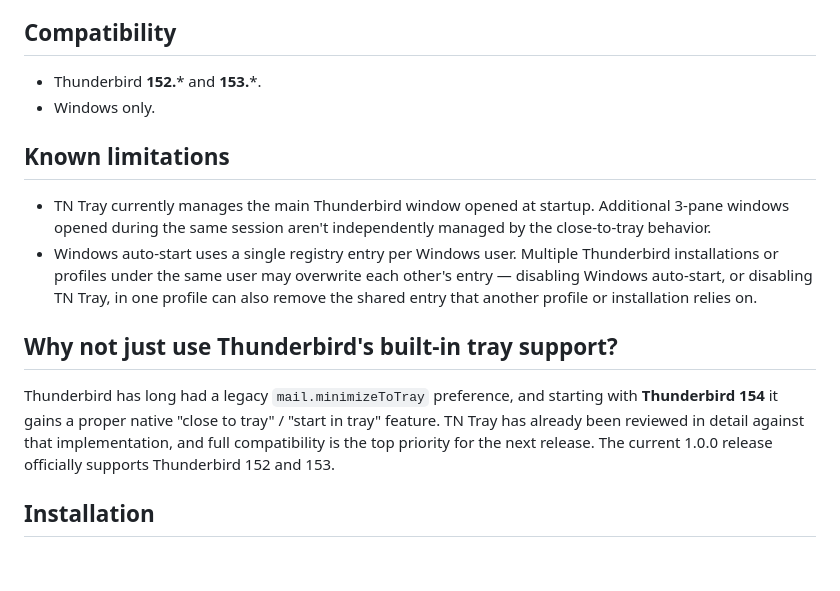
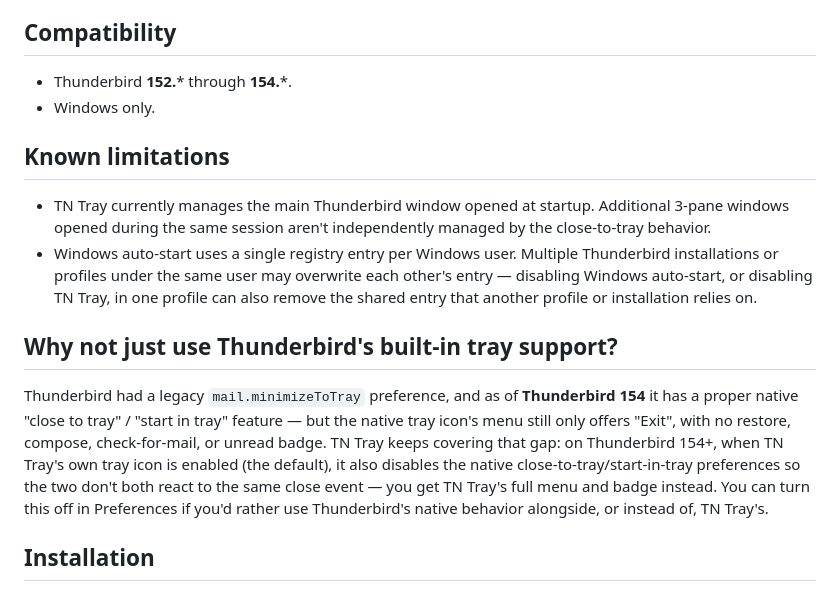
Before and after one commit to thiagonaalmeida/tn-tray, a Markdown page: README.md, the part around the change. GitHub-like rendering; blank space fills up the shorter version.

```diff
--- a/README.md
+++ b/README.md
@@ -17,7 +17,7 @@ There are other tray extensions for Thunderbird out there, but none of them quit
 
 ## Compatibility
 
-- Thunderbird **152.*** and **153.***.
+- Thunderbird **152.*** through **154.***.
 - Windows only.
 
 ## Known limitations
@@ -27,7 +27,7 @@ There are other tray extensions for Thunderbird out there, but none of them quit
 
 ## Why not just use Thunderbird's built-in tray support?
 
-Thunderbird has long had a legacy `mail.minimizeToTray` preference, and starting with **Thunderbird 154** it gains a proper native "close to tray" / "start in tray" feature. TN Tray has already been reviewed in detail against that implementation, and full compatibility is the top priority for the next release. The current 1.0.0 release officially supports Thunderbird 152 and 153.
+Thunderbird had a legacy `mail.minimizeToTray` preference, and as of **Thunderbird 154** it has a proper native "close to tray" / "start in tray" feature — but the native tray icon's menu still only offers "Exit", with no restore, compose, check-for-mail, or unread badge. TN Tray keeps covering that gap: on Thunderbird 154+, when TN Tray's own tray icon is enabled (the default), it also disables the native close-to-tray/start-in-tray preferences so the two don't both react to the same close event — you get TN Tray's full menu and badge instead. You can turn this off in Preferences if you'd rather use Thunderbird's native behavior alongside, or instead of, TN Tray's.
 
 ## Installation
 
```
Also changed, not shown: CHANGELOG.md (+7 -0 lines), RELEASE_NOTES_v1.0.1.md (added, +47 -0 lines).
